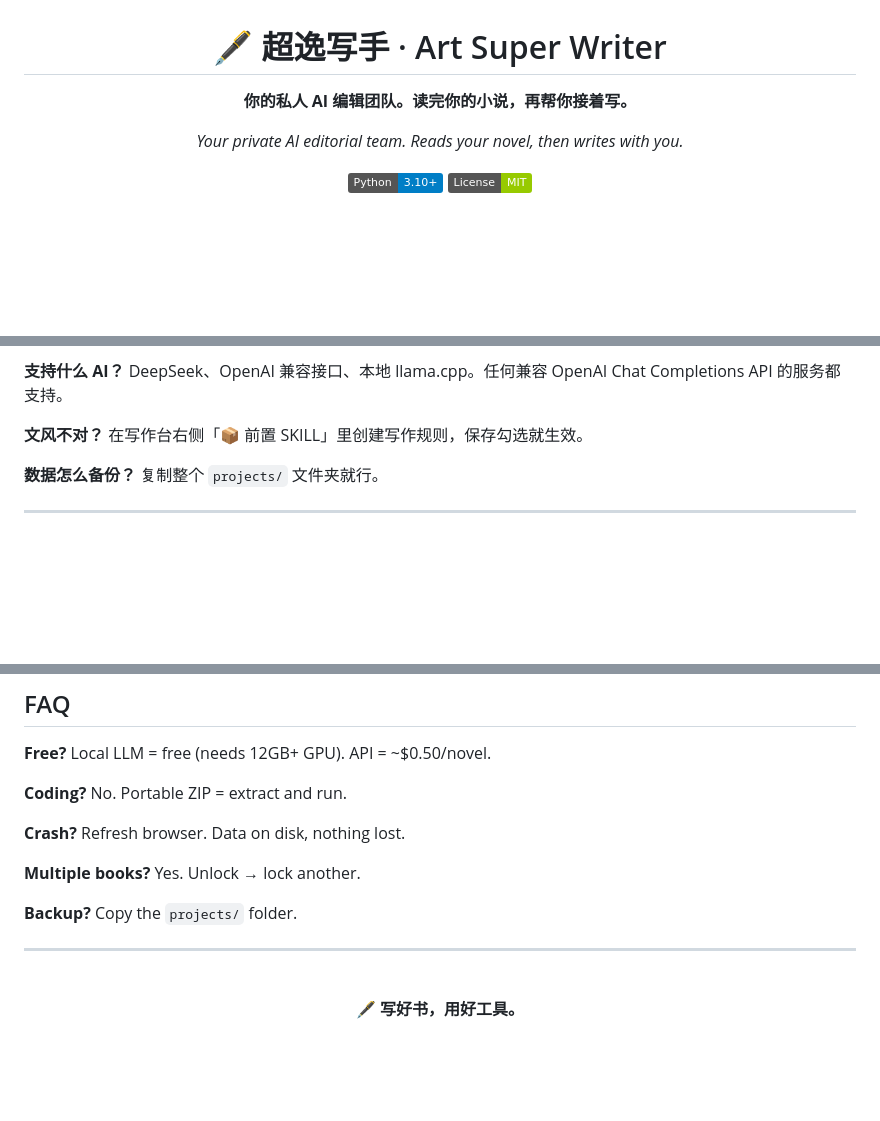
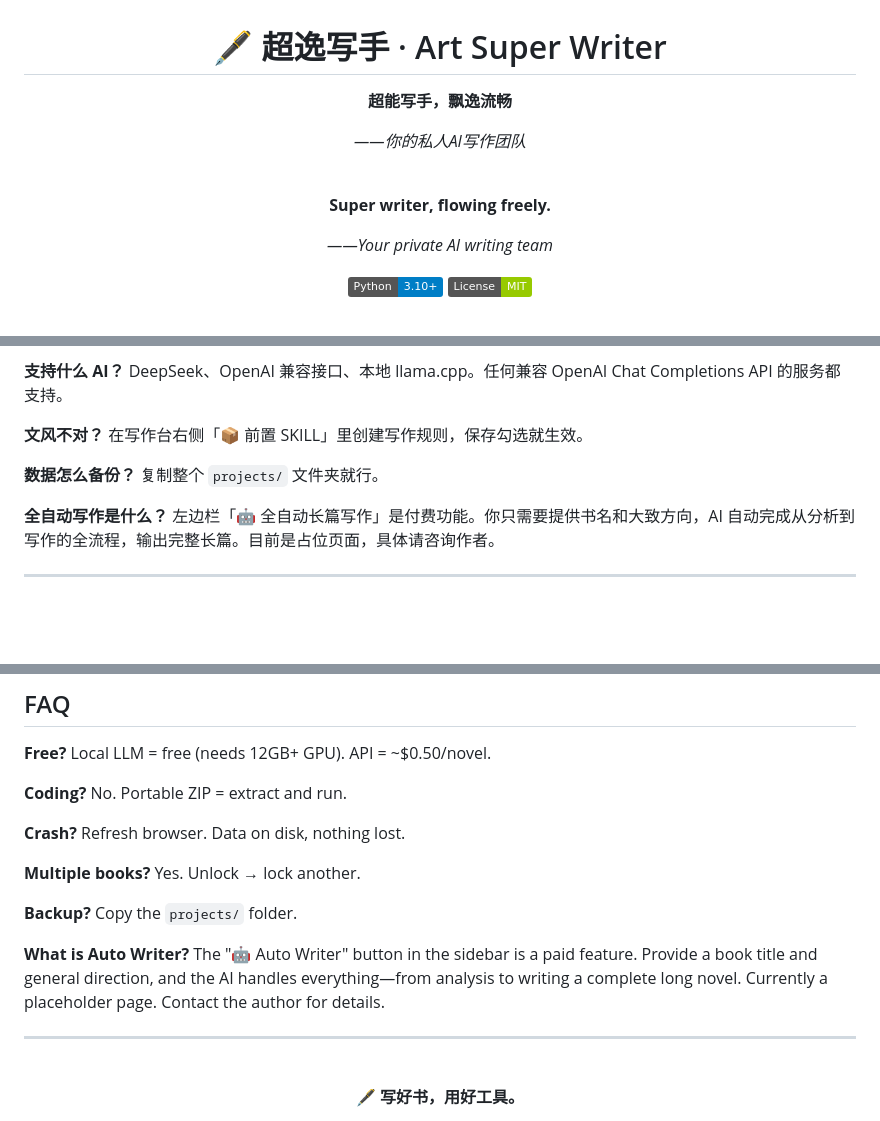
Before and after one commit to Rambolv/Art-Super-Writer, a Markdown page: README.md, 3 parts joined by grey strips. Drawn GitHub-style; badges without logos; blank space fills up the shorter version.

Commit message:
fix: 标语改为超能写手飘逸流畅+功能表补充全自动写作+FAQ说明

```diff
--- a/README.md
+++ b/README.md
@@ -2,9 +2,15 @@
 
 # 🖋️ 超逸写手 · Art Super Writer
 
-**你的私人 AI 编辑团队。读完你的小说，再帮你接着写。**
+**超能写手，飘逸流畅**
 
-*Your private AI editorial team. Reads your novel, then writes with you.*
+*——你的私人AI写作团队*
+
+<br>
+
+**Super writer, flowing freely.**
+
+*——Your private AI writing team*
 
 [![Python](https://img.shields.io/badge/Python-3.10+-blue?logo=python)](https://python.org)
 [![License](https://img.shields.io/badge/License-MIT-green)](LICENSE)
@@ -434,6 +441,9 @@ DeepSeek、OpenAI 兼容接口、本地 llama.cpp。任何兼容 OpenAI Chat Com
 **数据怎么备份？**
 复制整个 `projects/` 文件夹就行。
 
+**全自动写作是什么？**
+左边栏「🤖 全自动长篇写作」是付费功能。你只需要提供书名和大致方向，AI 自动完成从分析到写作的全流程，输出完整长篇。目前是占位页面，具体请咨询作者。
+
 ---
 
 <br>
@@ -600,6 +611,9 @@ When you're unhappy after finalization: select chapter → review → wait for A
 
 **Backup?** Copy the `projects/` folder.
 
+**What is Auto Writer?**
+The "🤖 Auto Writer" button in the sidebar is a paid feature. Provide a book title and general direction, and the AI handles everything—from analysis to writing a complete long novel. Currently a placeholder page. Contact the author for details.
+
 ---
 
 <br>
```
Also changed, not shown: other parts of README.md (+2 -0 lines).
